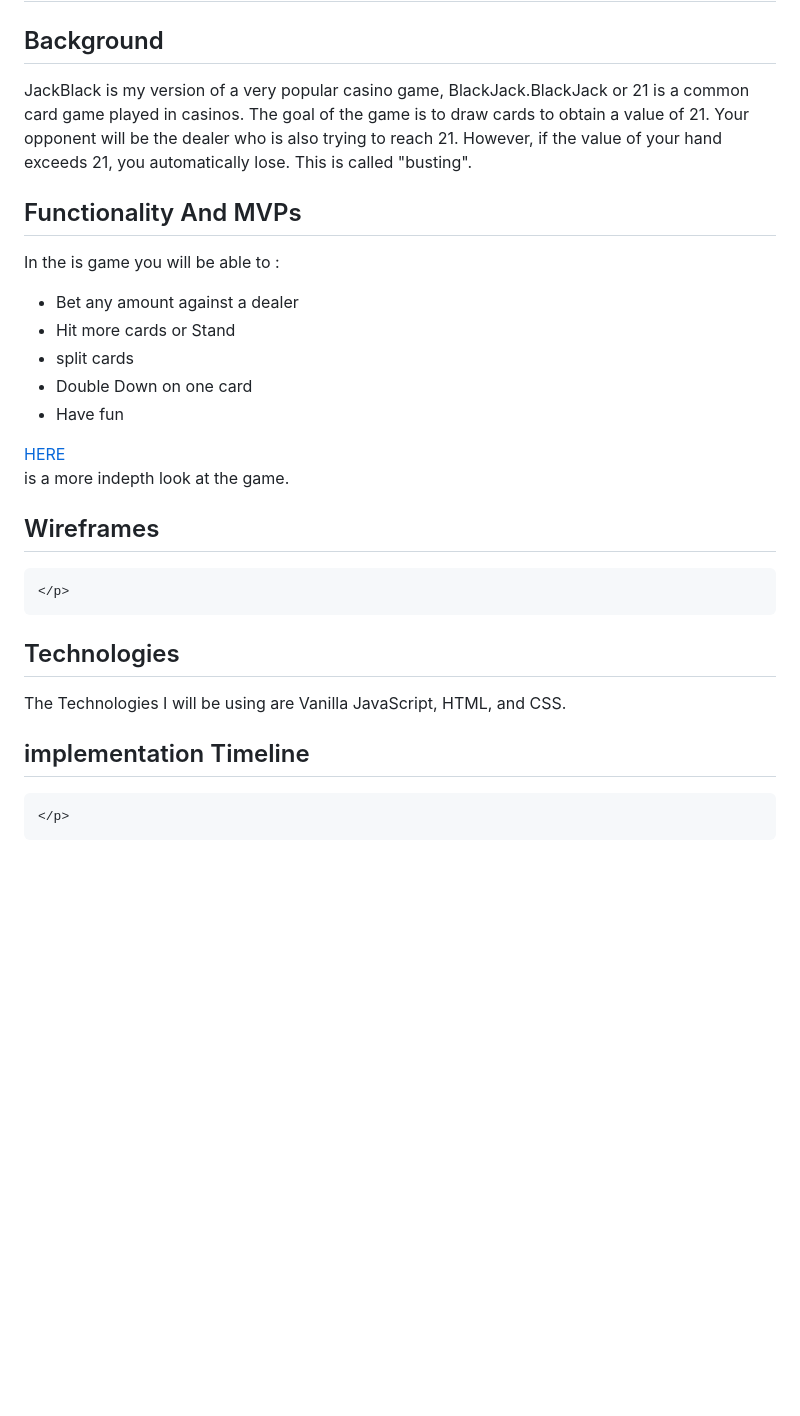
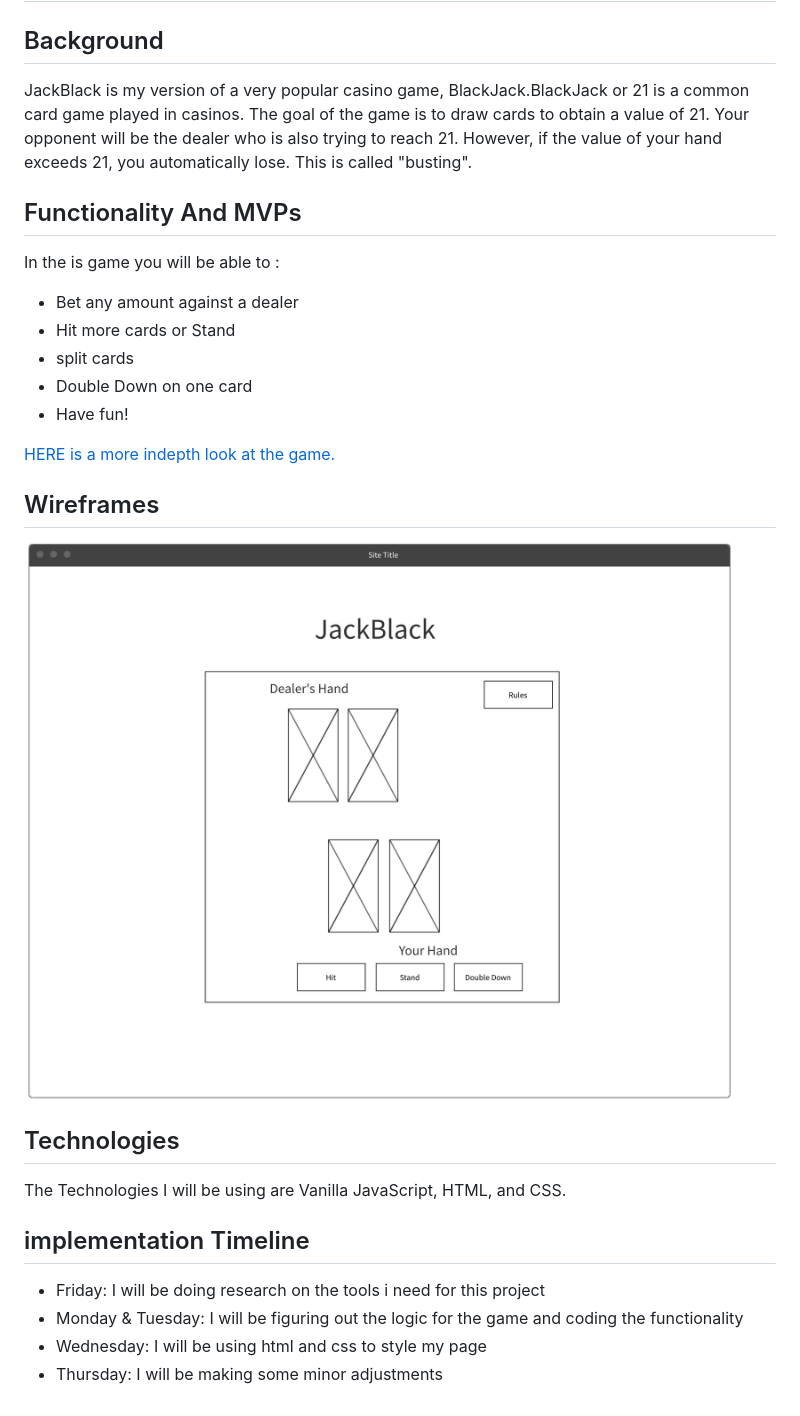
Before and after one commit to joejoegb922/JS_JackBlack, a Markdown page: README.md, the part around the change. Drawn GitHub-style; pictures changed too: wireframe.png (added); blank space fills up the shorter version.

Commit message:
Proposal

```diff
--- a/README.md
+++ b/README.md
@@ -1,6 +1,7 @@
 <h1>JackBlack</h1>
 <h2>Background</h2>
-    <p>JackBlack is my version of a very popular casino game, BlackJack.BlackJack or 21 is a
+    <p>
+    JackBlack is my version of a very popular casino game, BlackJack.BlackJack or 21 is a
     common card game played in casinos. The goal of the game is to draw cards to obtain a
     value of 21. Your opponent will be the dealer who is also trying to reach
     21. However, if the value of your hand exceeds 21, you automatically lose. This is called
@@ -16,15 +17,14 @@ Functionality And MVPs
         <li> Hit more cards or Stand</li>
         <li> split cards</li>
         <li> Double Down on one card</li>
-        <li> Have fun </li>
+        <li> Have fun! </li>
     </ul>
-    <a href="https://bicyclecards.com/how-to-play/blackjack/"> HERE </a><p>is a more indepth look at the game.</p>
+    <a href="https://bicyclecards.com/how-to-play/blackjack/"> HERE is a more indepth look at the game.</a>
+
 <h2>
 Wireframes
 </h2>
-    <p>
-
-    </p>
+    <img src="wireframe.png" alt="wireframe">
 <h2>
 Technologies
 </h2>
@@ -34,6 +34,9 @@ Technologies
 <h2>
 implementation Timeline
 </h2>
-    <p>
-
-    </p>
+    <ul>
+        <li>Friday: I will be doing research on the tools i need for this project</li>
+        <li>Monday & Tuesday: I will be figuring out the logic for the game and coding the functionality</li>
+        <li>Wednesday: I will be using html and css to style my page </li>
+        <li>Thursday: I will be making some minor adjustments</li>
+    </ul>
```
Also changed, not shown: 1 other file.
